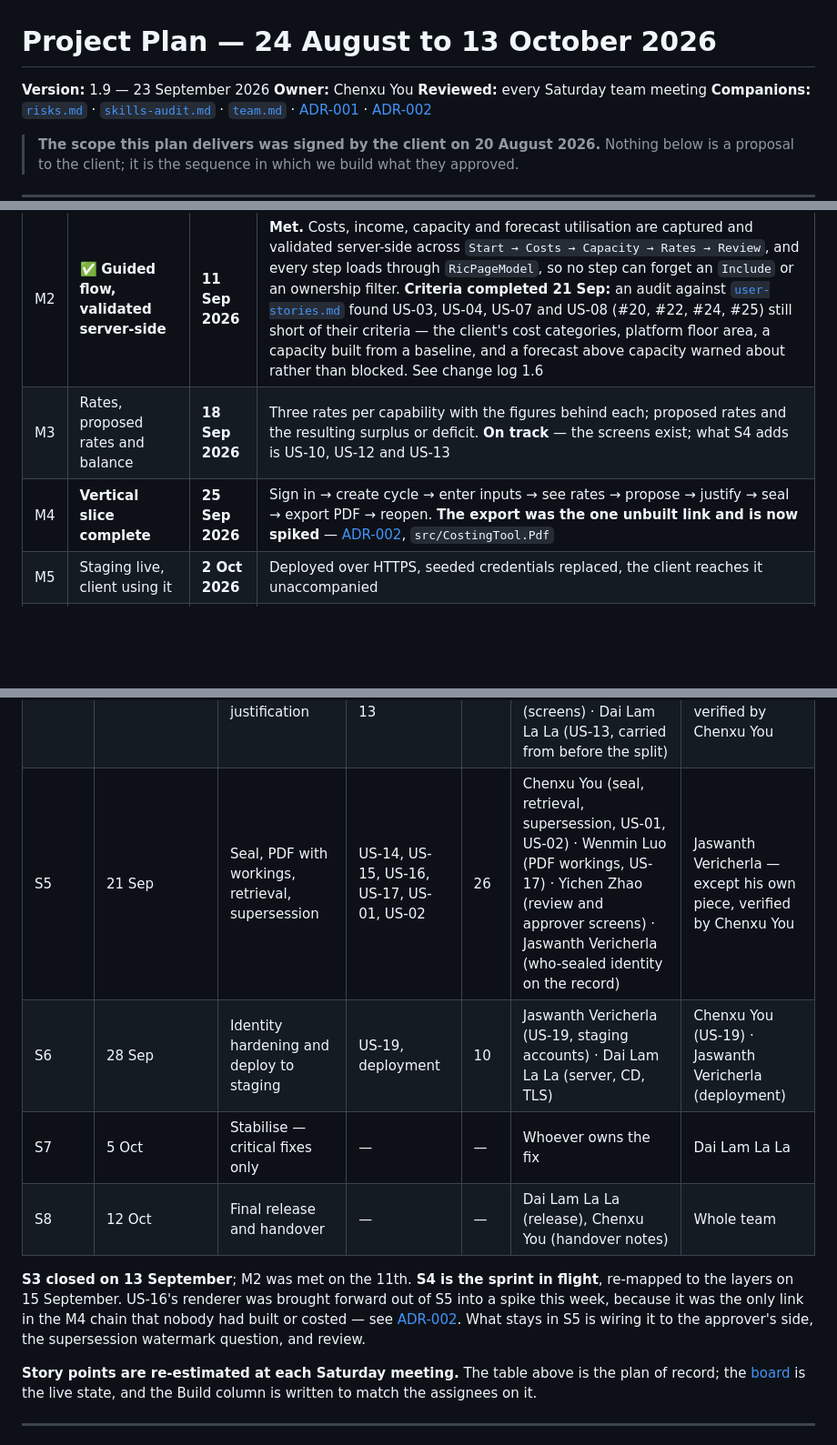
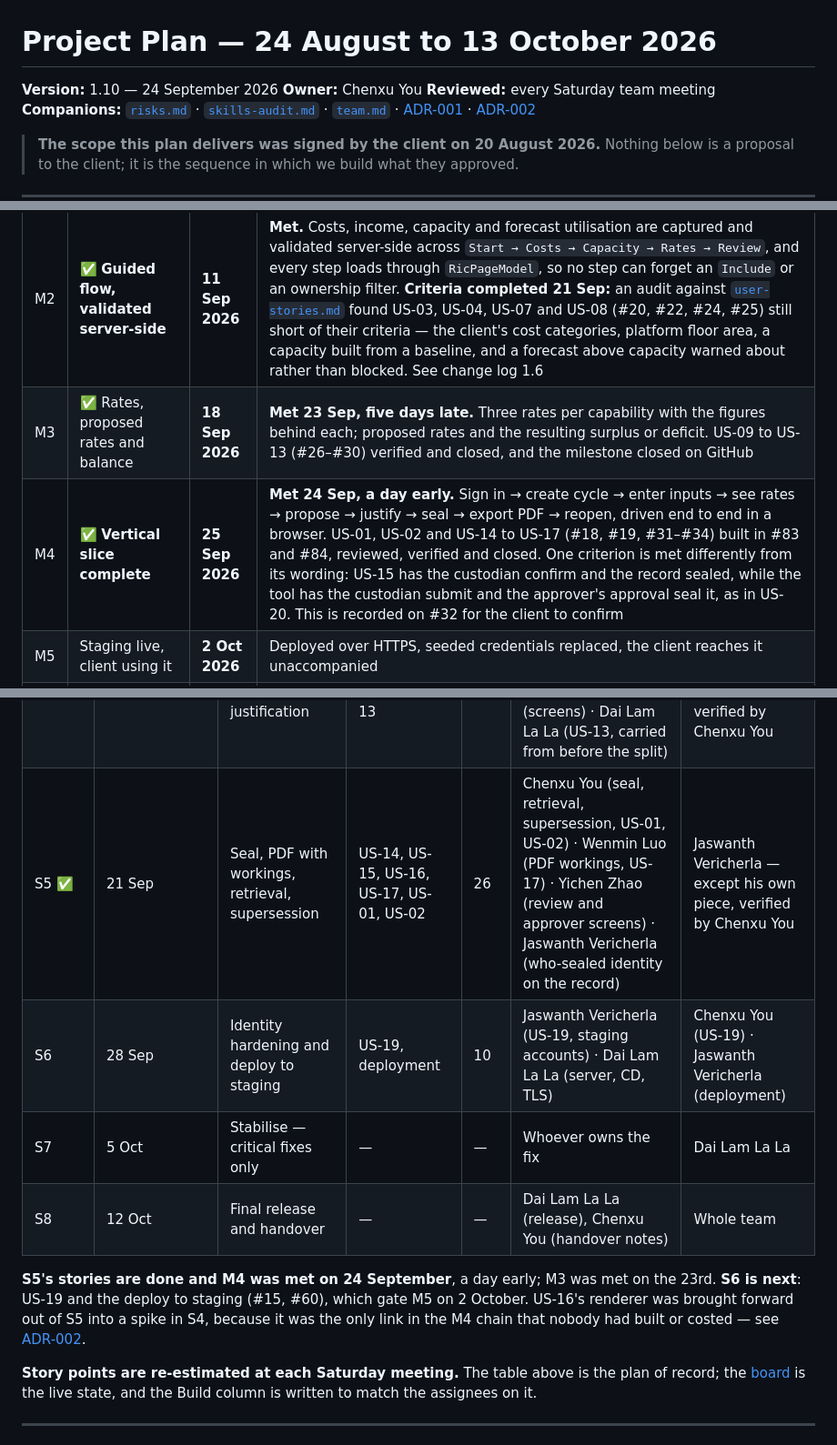
Before and after one commit to ChenxuYou/uwa-cits5206-project, a Markdown page: docs/project/plan.md, 3 parts joined by grey strips. Shown at 91% size. GitHub-like rendering; blank space fills up the shorter version.

Commit message:
docs(plan): mark M4 met on 24 Sep and M3 met on 23 Sep

```diff
--- a/docs/project/plan.md
+++ b/docs/project/plan.md
@@ -1,6 +1,6 @@
 # Project Plan — 24 August to 13 October 2026
 
-**Version:** 1.9 — 23 September 2026
+**Version:** 1.10 — 24 September 2026
 **Owner:** Chenxu You
 **Reviewed:** every Saturday team meeting
 **Companions:** [`risks.md`](risks.md) · [`skills-audit.md`](skills-audit.md) ·
@@ -19,8 +19,8 @@
 | M0 | ✅ Assignment 1 submitted | **25 Aug 2026** | **Met.** `Group13-Project Spec and Plans.pdf` uploaded by one member on 25 Aug, every linked resource open to the facilitator |
 | M1 | ✅ **Engine provably correct** | **4 Sep 2026** | **Met 2 Sep, two days early.** The client's worked example reproduces to the cent in `tests/CostingTool.Engine.Tests`, and `dotnet test` is a merge gate rather than a warning. The engine now sits in its own project with no package references, so the tests reach the arithmetic without EF or ASP.NET behind it |
 | M2 | ✅ **Guided flow, validated server-side** | **11 Sep 2026** | **Met.** Costs, income, capacity and forecast utilisation are captured and validated server-side across `Start → Costs → Capacity → Rates → Review`, and every step loads through `RicPageModel`, so no step can forget an `Include` or an ownership filter. **Criteria completed 21 Sep:** an audit against [`user-stories.md`](../spec/user-stories.md) found US-03, US-04, US-07 and US-08 (#20, #22, #24, #25) still short of their criteria — the client's cost categories, platform floor area, a capacity built from a baseline, and a forecast above capacity warned about rather than blocked. See change log 1.6 |
-| M3 | Rates, proposed rates and balance | **18 Sep 2026** | Three rates per capability with the figures behind each; proposed rates and the resulting surplus or deficit. **On track** — the screens exist; what S4 adds is US-10, US-12 and US-13 |
-| M4 | **Vertical slice complete** | **25 Sep 2026** | Sign in → create cycle → enter inputs → see rates → propose → justify → seal → export PDF → reopen. **The export was the one unbuilt link and is now spiked** — [ADR-002](../decisions/adr-002-pdf-generation.md), `src/CostingTool.Pdf` |
+| M3 | ✅ Rates, proposed rates and balance | **18 Sep 2026** | **Met 23 Sep, five days late.** Three rates per capability with the figures behind each; proposed rates and the resulting surplus or deficit. US-09 to US-13 (#26–#30) verified and closed, and the milestone closed on GitHub |
+| M4 | ✅ **Vertical slice complete** | **25 Sep 2026** | **Met 24 Sep, a day early.** Sign in → create cycle → enter inputs → see rates → propose → justify → seal → export PDF → reopen, driven end to end in a browser. US-01, US-02 and US-14 to US-17 (#18, #19, #31–#34) built in #83 and #84, reviewed, verified and closed. One criterion is met differently from its wording: US-15 has the custodian confirm and the record sealed, while the tool has the custodian submit and the approver's approval seal it, as in US-20. This is recorded on #32 for the client to confirm |
 | M5 | Staging live, client using it | **2 Oct 2026** | Deployed over HTTPS, seeded credentials replaced, the client reaches it unaccompanied |
 | M6 | Release candidate, feature freeze | **9 Oct 2026** | Critical fixes only; full regression pass; evidence pack assembled |
 | M7 | **Final release and handover** | **13 Oct 2026** | Tagged release deployed, handover notes written so UWA can rehost, final report submitted |
@@ -50,12 +50,12 @@ review rule: the person who writes a story is never the person who verifies it.
 | S2 | 31 Aug | **Engine provably right** — golden file, decimal, versioned config | US-09, US-18 | 16 | Wenmin Luo, Chenxu You | Jaswanth Vericherla |
 | S3 ✅ | 7 Sep | Costs, income, capacity, forecast utilisation | US-03, US-04, US-06, US-07, US-08 | 26 | Wenmin Luo, Chenxu You (US-03, US-07) · Dai Lam La La (US-04) · Jaswanth Vericherla (US-06) · Yichen Zhao (US-08) | Jaswanth Vericherla — except US-06, verified by Chenxu You |
 | S4 ◀ | 14 Sep | Rates, proposed rates, balance, justification | US-09, US-10, US-11, US-12, US-13 | 24 | Wenmin Luo (calculation) · Chenxu You (page models, persistence) · Yichen Zhao (screens) · Dai Lam La La (US-13, carried from before the split) | Jaswanth Vericherla — except US-13's screens, verified by Chenxu You |
-| S5 | 21 Sep | Seal, PDF with workings, retrieval, supersession | US-14, US-15, US-16, US-17, US-01, US-02 | 26 | Chenxu You (seal, retrieval, supersession, US-01, US-02) · Wenmin Luo (PDF workings, US-17) · Yichen Zhao (review and approver screens) · Jaswanth Vericherla (who-sealed identity on the record) | Jaswanth Vericherla — except his own piece, verified by Chenxu You |
+| S5 ✅ | 21 Sep | Seal, PDF with workings, retrieval, supersession | US-14, US-15, US-16, US-17, US-01, US-02 | 26 | Chenxu You (seal, retrieval, supersession, US-01, US-02) · Wenmin Luo (PDF workings, US-17) · Yichen Zhao (review and approver screens) · Jaswanth Vericherla (who-sealed identity on the record) | Jaswanth Vericherla — except his own piece, verified by Chenxu You |
 | S6 | 28 Sep | Identity hardening and deploy to staging | US-19, deployment | 10 | Jaswanth Vericherla (US-19, staging accounts) · Dai Lam La La (server, CD, TLS) | Chenxu You (US-19) · Jaswanth Vericherla (deployment) |
 | S7 | 5 Oct | Stabilise — critical fixes only | — | — | Whoever owns the fix | Dai Lam La La |
 | S8 | 12 Oct | Final release and handover | — | — | Dai Lam La La (release), Chenxu You (handover notes) | Whole team |
 
-**S3 closed on 13 September**; M2 was met on the 11th. **S4 is the sprint in flight**, re-mapped to the layers on 15 September. US-16's renderer was brought forward out of S5 into a spike this week, because it was the only link in the M4 chain that nobody had built or costed — see [ADR-002](../decisions/adr-002-pdf-generation.md). What stays in S5 is wiring it to the approver's side, the supersession watermark question, and review.
+**S5's stories are done and M4 was met on 24 September**, a day early; M3 was met on the 23rd. **S6 is next**: US-19 and the deploy to staging (#15, #60), which gate M5 on 2 October. US-16's renderer was brought forward out of S5 into a spike in S4, because it was the only link in the M4 chain that nobody had built or costed — see [ADR-002](../decisions/adr-002-pdf-generation.md).
 
 **Story points are re-estimated at each Saturday meeting.** The table above is the plan of
 record; the [board](https://github.com/users/ChenxuYou/projects/2) is the live state, and the
```
Also changed, not shown: other parts of docs/project/plan.md (+1 -0 lines).
